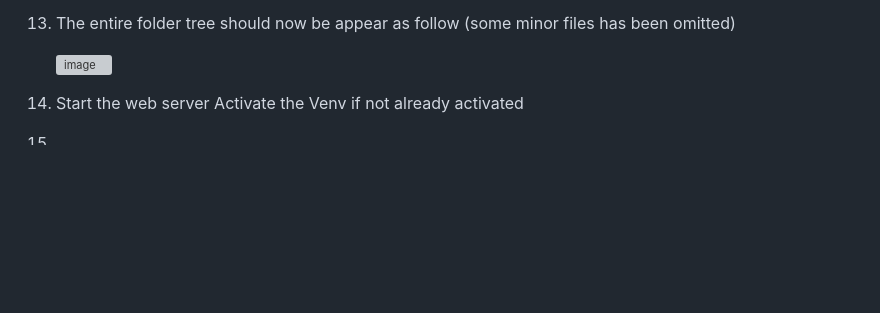
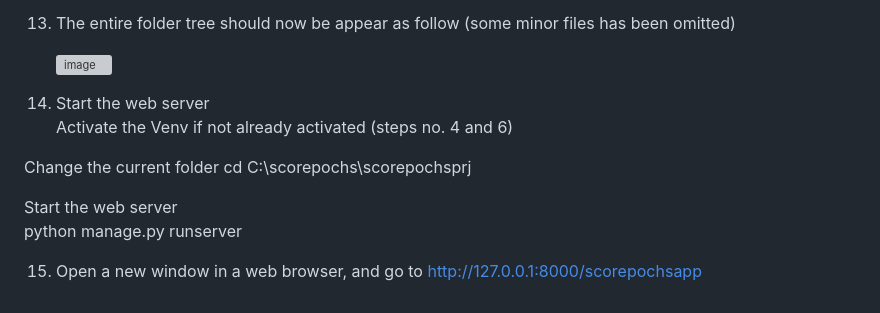
Before and after one commit to RobertoOnidi/ScorepochsGUI, a Markdown page: README.md, the part around the change. Rendered like a GitHub page; blank space fills up the shorter version; grey boxes are pictures that could not be loaded.

```diff
--- a/README.md
+++ b/README.md
@@ -76,11 +76,13 @@ pip install EDFlib-Python
 
     ![image](https://github.com/RobertoOnidi/ScorepochsGUI/assets/145294028/673fa2e7-ccf3-4e02-bd95-fac682052a26)
 
+14. Start the web server
+Activate the Venv if not already activated (steps no. 4 and 6)
 
+Change the current folder
+cd C:\scorepochs\scorepochsprj
 
-14. Start the web server
-Activate the Venv if not already activated
+Start the web server
+python manage.py runserver
 
-
-
-16.
+15. Open a new window in a web browser, and go to http://127.0.0.1:8000/scorepochsapp
```
